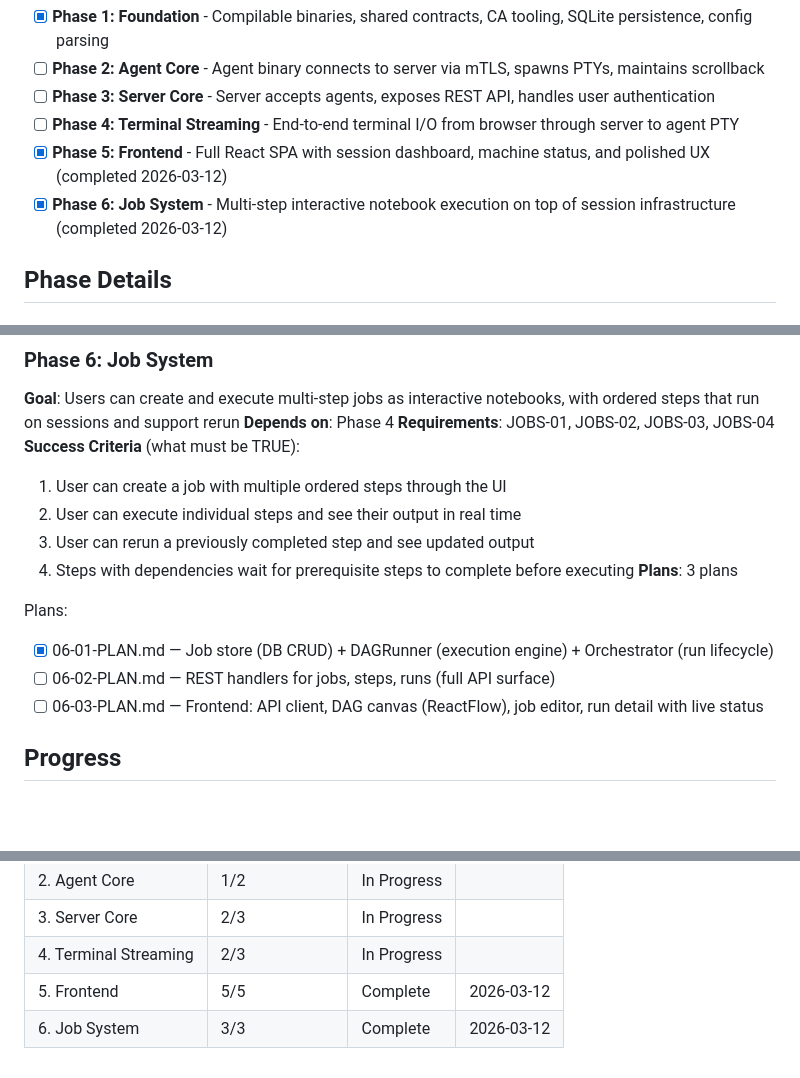
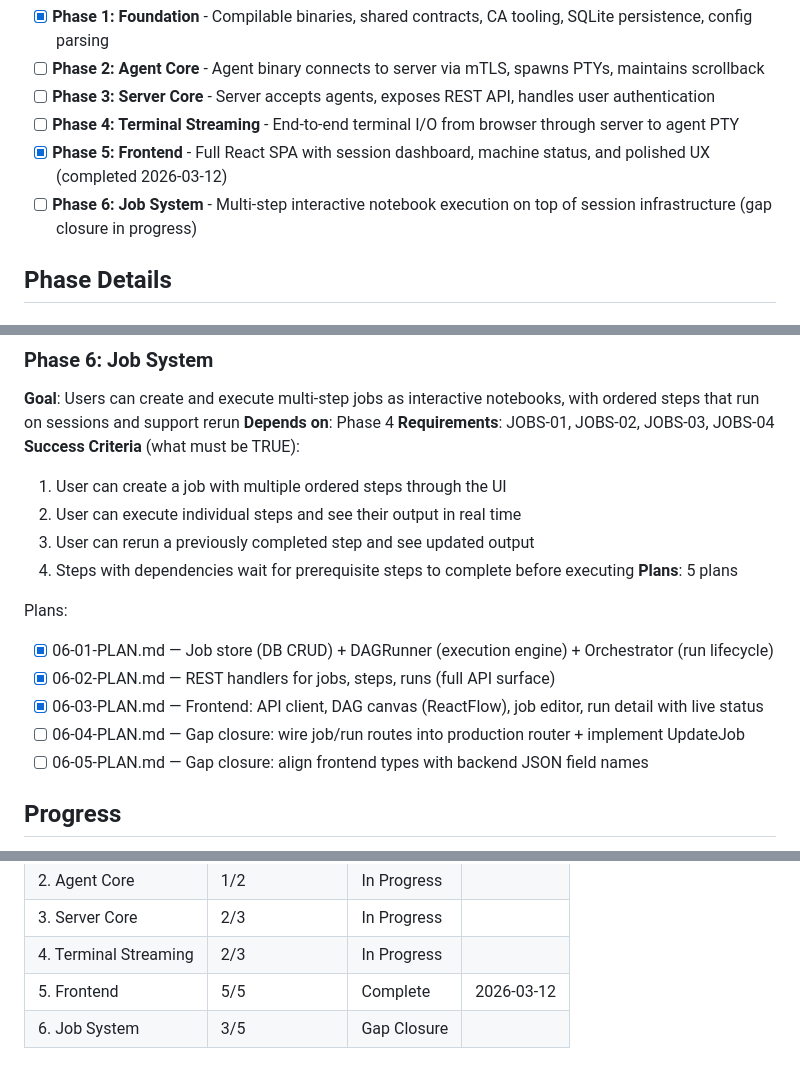
Before and after one commit to kodrunhq/claude-plane, a Markdown page: .planning/ROADMAP.md, 3 parts joined by grey strips. GitHub-like rendering; blank space fills up the shorter version.

Commit message:
docs(06-job-system): create gap closure plans for router wiring, UpdateJob stub, and type mismatches

```diff
--- a/.planning/ROADMAP.md
+++ b/.planning/ROADMAP.md
@@ -17,7 +17,7 @@ Decimal phases appear between their surrounding integers in numeric order.
 - [ ] **Phase 3: Server Core** - Server accepts agents, exposes REST API, handles user authentication
 - [ ] **Phase 4: Terminal Streaming** - End-to-end terminal I/O from browser through server to agent PTY
 - [x] **Phase 5: Frontend** - Full React SPA with session dashboard, machine status, and polished UX (completed 2026-03-12)
-- [x] **Phase 6: Job System** - Multi-step interactive notebook execution on top of session infrastructure (completed 2026-03-12)
+- [ ] **Phase 6: Job System** - Multi-step interactive notebook execution on top of session infrastructure (gap closure in progress)
 
 ## Phase Details
 
@@ -115,12 +115,14 @@ Plans:
   2. User can execute individual steps and see their output in real time
   3. User can rerun a previously completed step and see updated output
   4. Steps with dependencies wait for prerequisite steps to complete before executing
-**Plans**: 3 plans
+**Plans**: 5 plans
 
 Plans:
 - [x] 06-01-PLAN.md — Job store (DB CRUD) + DAGRunner (execution engine) + Orchestrator (run lifecycle)
-- [ ] 06-02-PLAN.md — REST handlers for jobs, steps, runs (full API surface)
-- [ ] 06-03-PLAN.md — Frontend: API client, DAG canvas (ReactFlow), job editor, run detail with live status
+- [x] 06-02-PLAN.md — REST handlers for jobs, steps, runs (full API surface)
+- [x] 06-03-PLAN.md — Frontend: API client, DAG canvas (ReactFlow), job editor, run detail with live status
+- [ ] 06-04-PLAN.md — Gap closure: wire job/run routes into production router + implement UpdateJob
+- [ ] 06-05-PLAN.md — Gap closure: align frontend types with backend JSON field names
 
 ## Progress
 
@@ -135,4 +137,4 @@ Note: Phases 2 and 3 can execute in parallel (both depend only on Phase 1).
 | 3. Server Core | 2/3 | In Progress|  |
 | 4. Terminal Streaming | 2/3 | In Progress|  |
 | 5. Frontend | 5/5 | Complete   | 2026-03-12 |
-| 6. Job System | 3/3 | Complete   | 2026-03-12 |
+| 6. Job System | 3/5 | Gap Closure |  |
```
Also changed, not shown: 2 other files.
